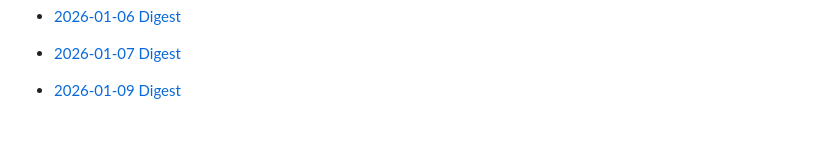
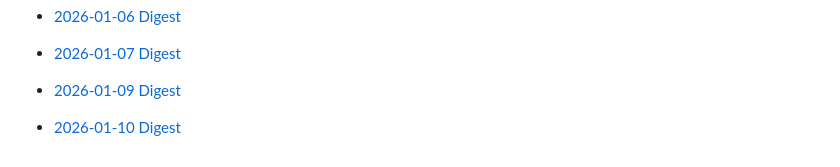
Before and after one commit to Jingyi-Official/workflow-bot, a Markdown page: README.md, the part around the change. Drawn GitHub-style; blank space fills up the shorter version.

Commit message:
chore: update daily digest (2026-01-10)

```diff
--- a/README.md
+++ b/README.md
@@ -318,3 +318,5 @@ Highly suggest to schedule the bot to run daily using GitHub Actions.
 - [2026-01-07 Digest](2026/01/07.md)
 
 - [2026-01-09 Digest](2026/01/09.md)
+
+- [2026-01-10 Digest](2026/01/10.md)
```
Also changed, not shown: 2026/01/10.md (added, +192 -0 lines).
